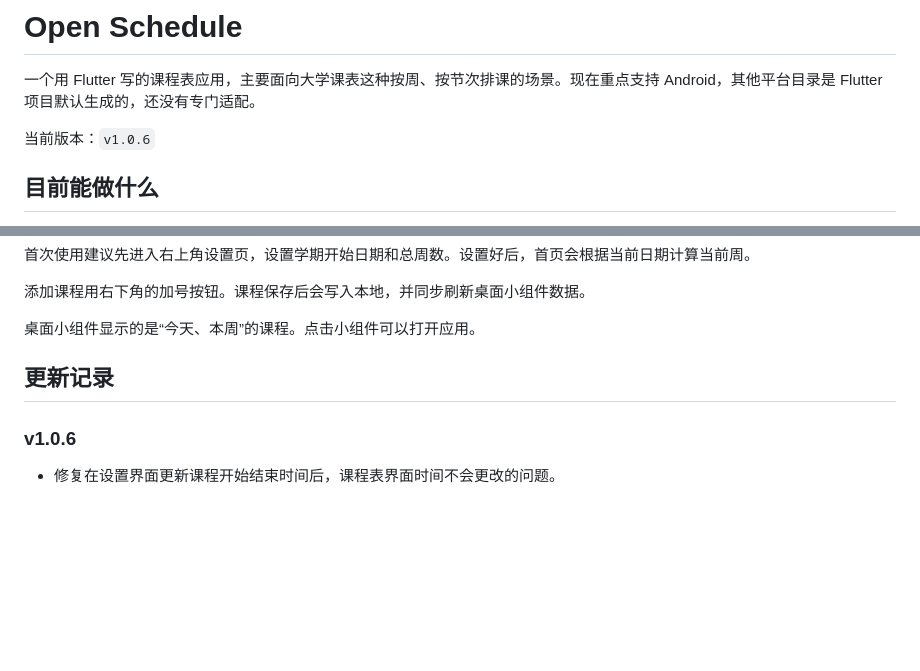
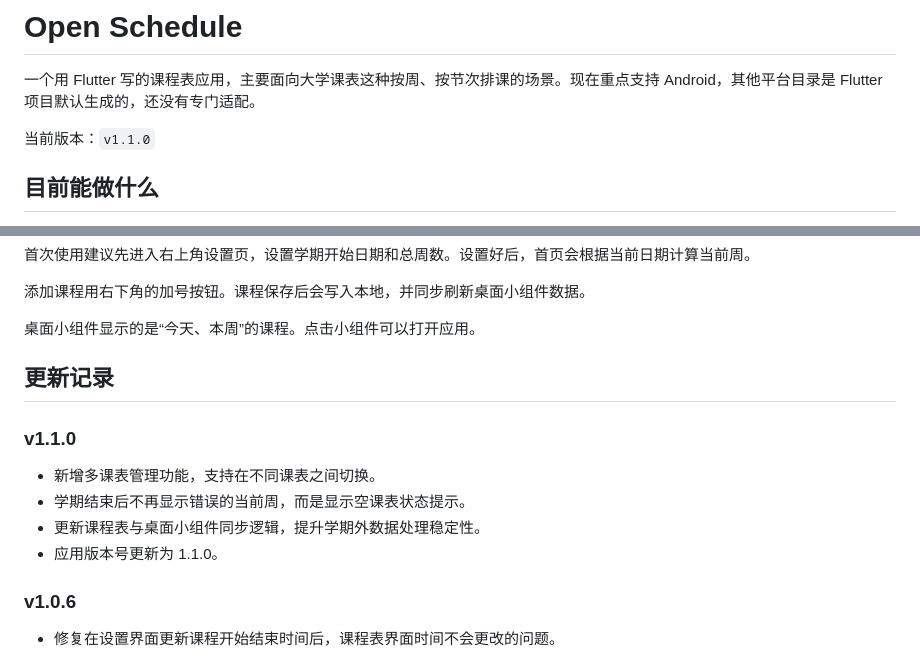
Before and after one commit to Biapenam/open_schedule, a Markdown page: README.md, 2 parts joined by grey strips. Drawn GitHub-style; blank space fills up the shorter version.

Commit message:
Update README and release version to 1.1.0

```diff
--- a/README.md
+++ b/README.md
@@ -2,7 +2,7 @@
 
 一个用 Flutter 写的课程表应用，主要面向大学课表这种按周、按节次排课的场景。现在重点支持 Android，其他平台目录是 Flutter 项目默认生成的，还没有专门适配。
 
-当前版本：`v1.0.6`
+当前版本：`v1.1.0`
 
 ## 目前能做什么
 
@@ -95,6 +95,13 @@ android/app/src/main/res/xml/schedule_widget_info.xml
 
 ## 更新记录
 
+### v1.1.0
+
+- 新增多课表管理功能，支持在不同课表之间切换。
+- 学期结束后不再显示错误的当前周，而是显示空课表状态提示。
+- 更新课程表与桌面小组件同步逻辑，提升学期外数据处理稳定性。
+- 应用版本号更新为 1.1.0。
+
 ### v1.0.6
 
 - 修复在设置界面更新课程开始结束时间后，课程表界面时间不会更改的问题。
```
